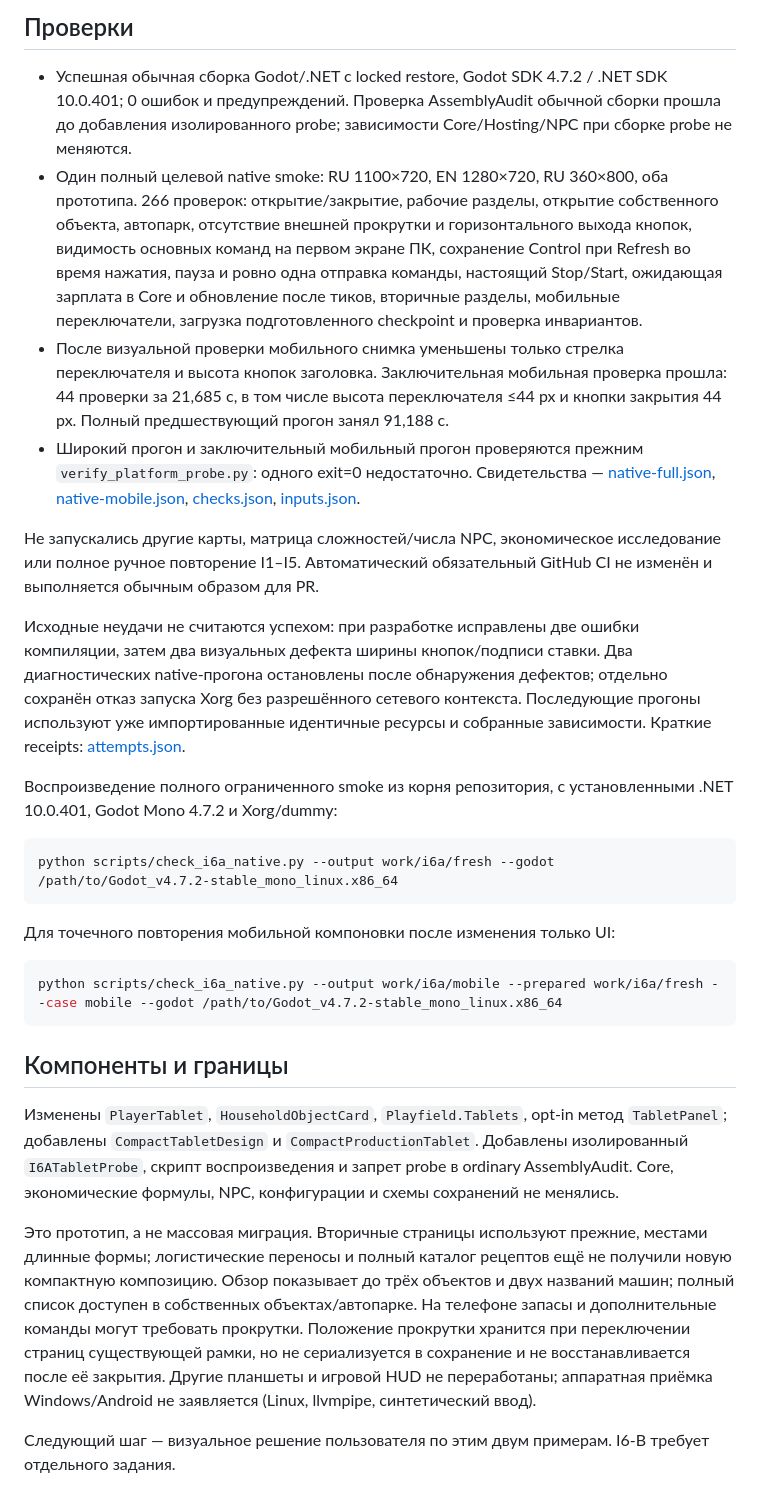
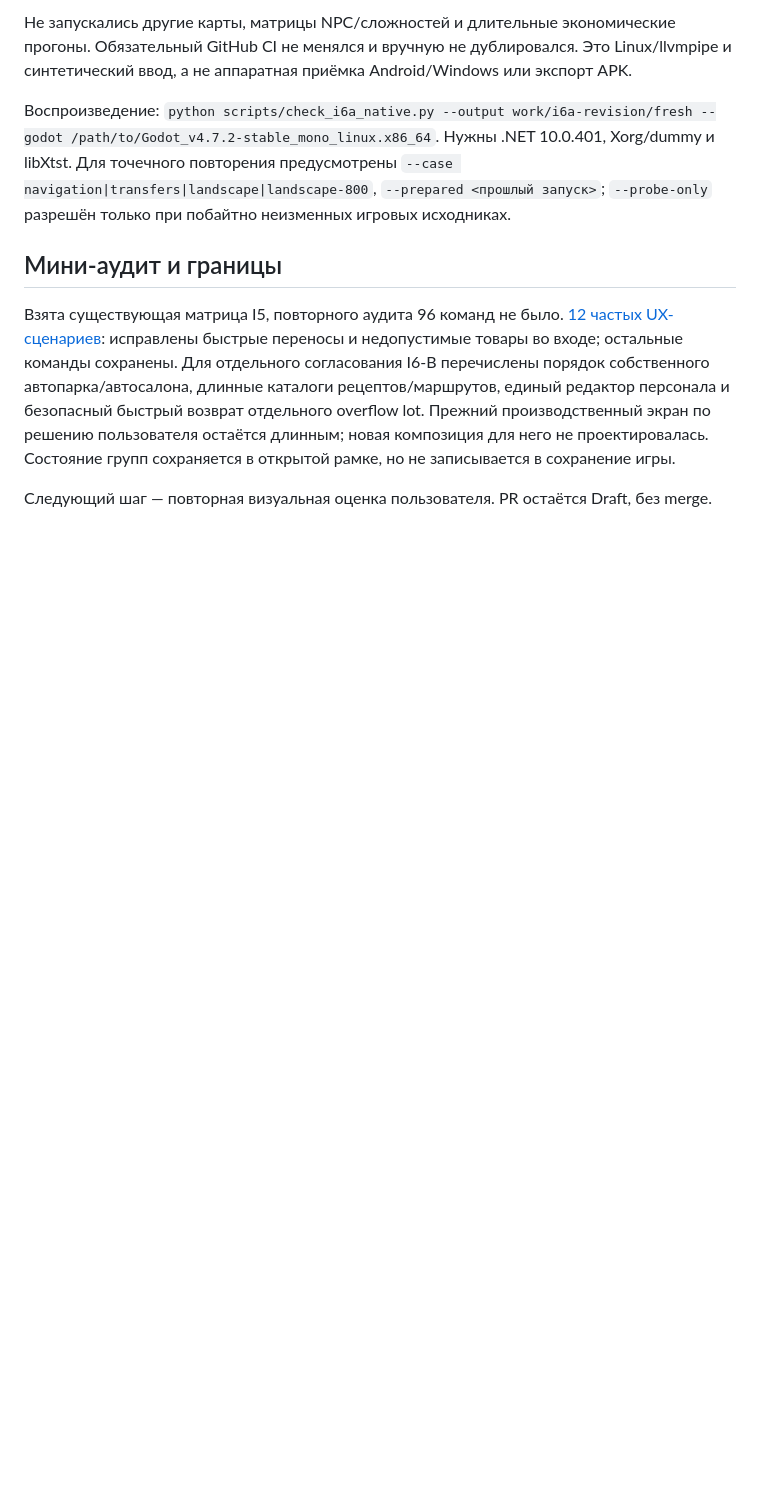
Before and after one commit to MaksShelest/Delsk, a Markdown page: docs/IMPLEMENTATION_REPORT_I6A.md, the part around one of its changes. Rendered like a GitHub page; blank space fills up the shorter version.

````diff
--- a/docs/IMPLEMENTATION_REPORT_I6A.md
+++ b/docs/IMPLEMENTATION_REPORT_I6A.md
@@ -35,31 +36,10 @@
 
-## Проверки
+Не запускались другие карты, матрицы NPC/сложностей и длительные экономические прогоны. Обязательный GitHub CI не менялся и вручную не дублировался. Это Linux/llvmpipe и синтетический ввод, а не аппаратная приёмка Android/Windows или экспорт APK.
 
-- Успешная обычная сборка Godot/.NET с locked restore, Godot SDK 4.7.2 / .NET SDK 10.0.401; 0 ошибок и предупреждений. Проверка AssemblyAudit обычной сборки прошла до добавления изолированного probe; зависимости Core/Hosting/NPC при сборке probe не меняются.
-- Один полный целевой native smoke: RU 1100×720, EN 1280×720, RU 360×800, оба прототипа. 266 проверок: открытие/закрытие, рабочие разделы, открытие собственного объекта, автопарк, отсутствие внешней прокрутки и горизонтального выхода кнопок, видимость основных команд на первом экране ПК, сохранение Control при Refresh во время нажатия, пауза и ровно одна отправка команды, настоящий Stop/Start, ожидающая зарплата в Core и обновление после тиков, вторичные разделы, мобильные переключатели, загрузка подготовленного checkpoint и проверка инвариантов.
-- После визуальной проверки мобильного снимка уменьшены только стрелка переключателя и высота кнопок заголовка. Заключительная мобильная проверка прошла: 44 проверки за 21,685 с, в том числе высота переключателя ≤44 px и кнопки закрытия 44 px. Полный предшествующий прогон занял 91,188 с.
-- Широкий прогон и заключительный мобильный прогон проверяются прежним `verify_platform_probe.py`: одного exit=0 недостаточно. Свидетельства — [native-full.json](verification/i6a/native-full.json), [native-mobile.json](verification/i6a/native-mobile.json), [checks.json](verification/i6a/checks.json), [inputs.json](verification/i6a/inputs.json).
+Воспроизведение: `python scripts/check_i6a_native.py --output work/i6a-revision/fresh --godot /path/to/Godot_v4.7.2-stable_mono_linux.x86_64`. Нужны .NET 10.0.401, Xorg/dummy и libXtst. Для точечного повторения предусмотрены `--case navigation|transfers|landscape|landscape-800`, `--prepared <прошлый запуск>`; `--probe-only` разрешён только при побайтно неизменных игровых исходниках.
 
-Не запускались другие карты, матрица сложностей/числа NPC, экономическое исследование или полное ручное повторение I1–I5. Автоматический обязательный GitHub CI не изменён и выполняется обычным образом для PR.
+## Мини-аудит и границы
 
-Исходные неудачи не считаются успехом: при разработке исправлены две ошибки компиляции, затем два визуальных дефекта ширины кнопок/подписи ставки. Два диагностических native-прогона остановлены после обнаружения дефектов; отдельно сохранён отказ запуска Xorg без разрешённого сетевого контекста. Последующие прогоны используют уже импортированные идентичные ресурсы и собранные зависимости. Краткие receipts: [attempts.json](verification/i6a/attempts.json).
+Взята существующая матрица I5, повторного аудита 96 команд не было. [12 частых UX-сценариев](verification/i6a/revision-ux-audit.csv): исправлены быстрые переносы и недопустимые товары во входе; остальные команды сохранены. Для отдельного согласования I6-B перечислены порядок собственного автопарка/автосалона, длинные каталоги рецептов/маршрутов, единый редактор персонала и безопасный быстрый возврат отдельного overflow lot. Прежний производственный экран по решению пользователя остаётся длинным; новая композиция для него не проектировалась. Состояние групп сохраняется в открытой рамке, но не записывается в сохранение игры.
 
-Воспроизведение полного ограниченного smoke из корня репозитория, с установленными .NET 10.0.401, Godot Mono 4.7.2 и Xorg/dummy:
-
-```sh
-python scripts/check_i6a_native.py --output work/i6a/fresh --godot /path/to/Godot_v4.7.2-stable_mono_linux.x86_64
-```
-
-Для точечного повторения мобильной компоновки после изменения только UI:
-
-```sh
-python scripts/check_i6a_native.py --output work/i6a/mobile --prepared work/i6a/fresh --case mobile --godot /path/to/Godot_v4.7.2-stable_mono_linux.x86_64
-```
-
-## Компоненты и границы
-
-Изменены `PlayerTablet`, `HouseholdObjectCard`, `Playfield.Tablets`, opt-in метод `TabletPanel`; добавлены `CompactTabletDesign` и `CompactProductionTablet`. Добавлены изолированный `I6ATabletProbe`, скрипт воспроизведения и запрет probe в ordinary AssemblyAudit. Core, экономические формулы, NPC, конфигурации и схемы сохранений не менялись.
-
-Это прототип, а не массовая миграция. Вторичные страницы используют прежние, местами длинные формы; логистические переносы и полный каталог рецептов ещё не получили новую компактную композицию. Обзор показывает до трёх объектов и двух названий машин; полный список доступен в собственных объектах/автопарке. На телефоне запасы и дополнительные команды могут требовать прокрутки. Положение прокрутки хранится при переключении страниц существующей рамки, но не сериализуется в сохранение и не восстанавливается после её закрытия. Другие планшеты и игровой HUD не переработаны; аппаратная приёмка Windows/Android не заявляется (Linux, llvmpipe, синтетический ввод).
-
-Следующий шаг — визуальное решение пользователя по этим двум примерам. I6-B требует отдельного задания.
+Следующий шаг — повторная визуальная оценка пользователя. PR остаётся Draft, без merge.
````
Also changed, not shown: other parts of docs/IMPLEMENTATION_REPORT_I6A.md (+19 -18 lines), docs/verification/i6a/revision-01-player-expanded-ru-1100.png (added), docs/verification/i6a/revision-02-player-collapsed-ru-1100.png (added), docs/verification/i6a/revision-03-production-restored-ru-1100.png (added), docs/verification/i6a/revision-04-player-landscape-ru-960.png (added), 7 other files.
